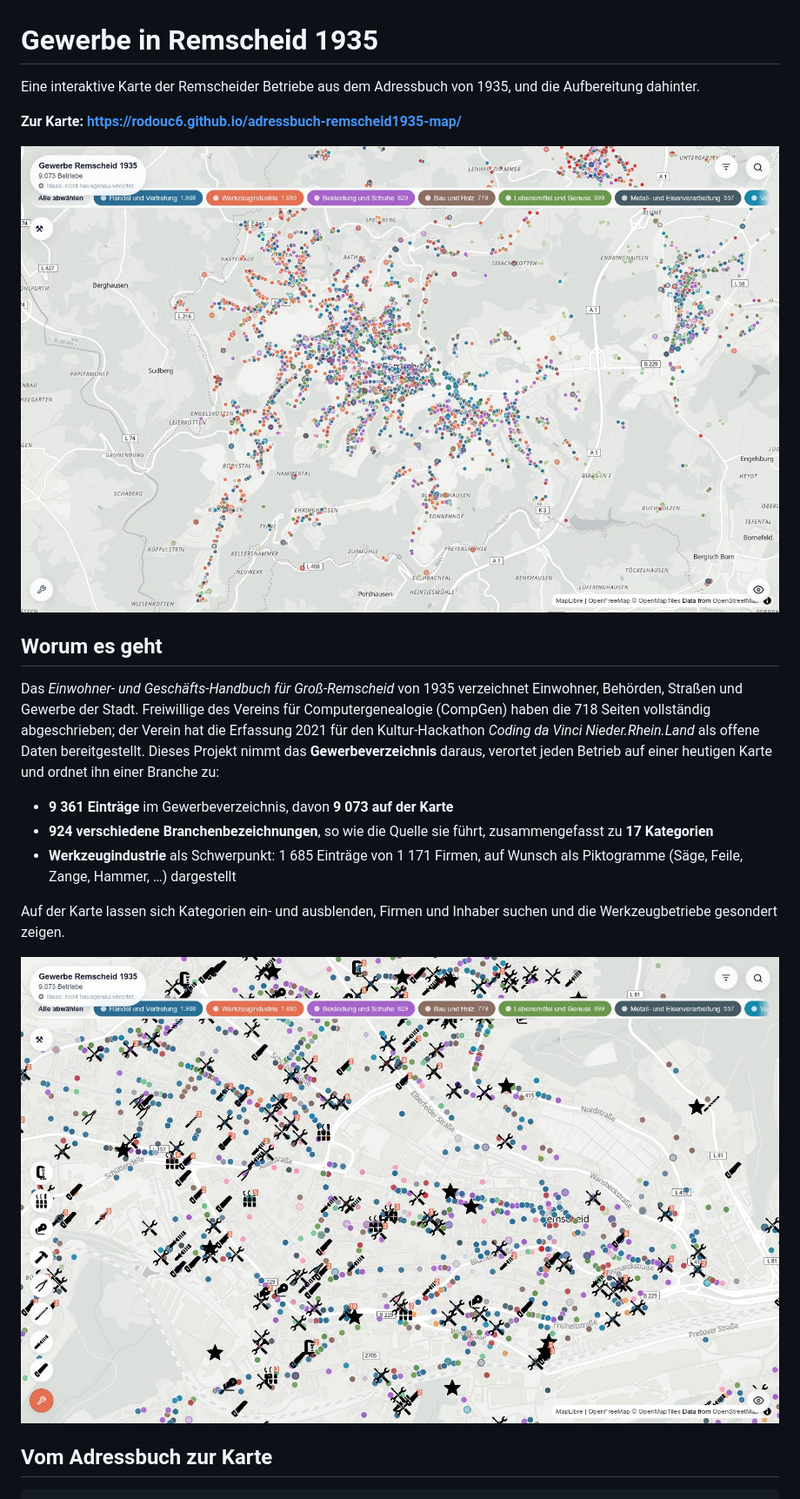
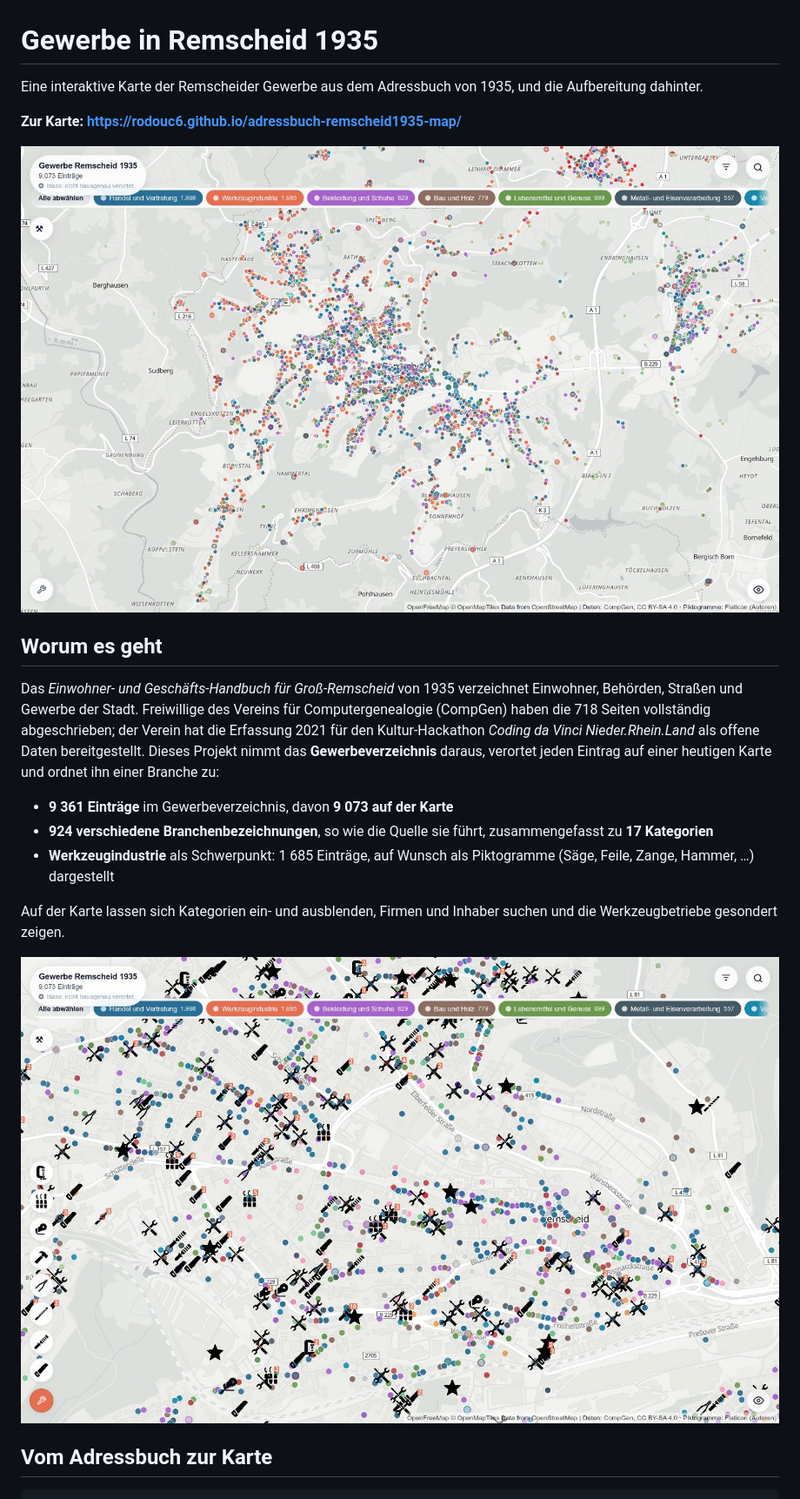
Before and after one commit to rodouc6/adressbuch-remscheid1935-map, a Markdown page: README.md, the part around one of its changes. Shown at 87% size. Rendered like a GitHub page; pictures changed too: docs/bilder/karte-uebersicht.jpg, docs/bilder/karte-werkzeug.jpg.

```diff
--- a/README.md
+++ b/README.md
@@ -1,6 +1,6 @@
 # Gewerbe in Remscheid 1935
 
-Eine interaktive Karte der Remscheider Betriebe aus dem Adressbuch von 1935,
+Eine interaktive Karte der Remscheider Gewerbe aus dem Adressbuch von 1935,
 und die Aufbereitung dahinter.
 
 **Zur Karte: <https://rodouc6.github.io/adressbuch-remscheid1935-map/>**
@@ -14,13 +14,13 @@ Einwohner, Behörden, Straßen und Gewerbe der Stadt. Freiwillige des Vereins f
 Computergenealogie (CompGen) haben die 718 Seiten vollständig abgeschrieben; der
 Verein hat die Erfassung 2021 für den Kultur-Hackathon *Coding da Vinci
 Nieder.Rhein.Land* als offene Daten bereitgestellt. Dieses Projekt nimmt das
-**Gewerbeverzeichnis** daraus, verortet jeden Betrieb auf einer heutigen Karte
+**Gewerbeverzeichnis** daraus, verortet jeden Eintrag auf einer heutigen Karte
 und ordnet ihn einer Branche zu:
 
 - **9 361 Einträge** im Gewerbeverzeichnis, davon **9 073 auf der Karte**
 - **924 verschiedene Branchenbezeichnungen**, so wie die Quelle sie führt,
   zusammengefasst zu **17 Kategorien**
-- **Werkzeugindustrie** als Schwerpunkt: 1 685 Einträge von 1 171 Firmen, auf
+- **Werkzeugindustrie** als Schwerpunkt: 1 685 Einträge, auf
   Wunsch als Piktogramme (Säge, Feile, Zange, Hammer, …) dargestellt
 
 Auf der Karte lassen sich Kategorien ein- und ausblenden, Firmen und Inhaber
```
Also changed, not shown: other parts of README.md (+18 -4 lines), src/README.md (+1 -1 lines), 2 other files.
